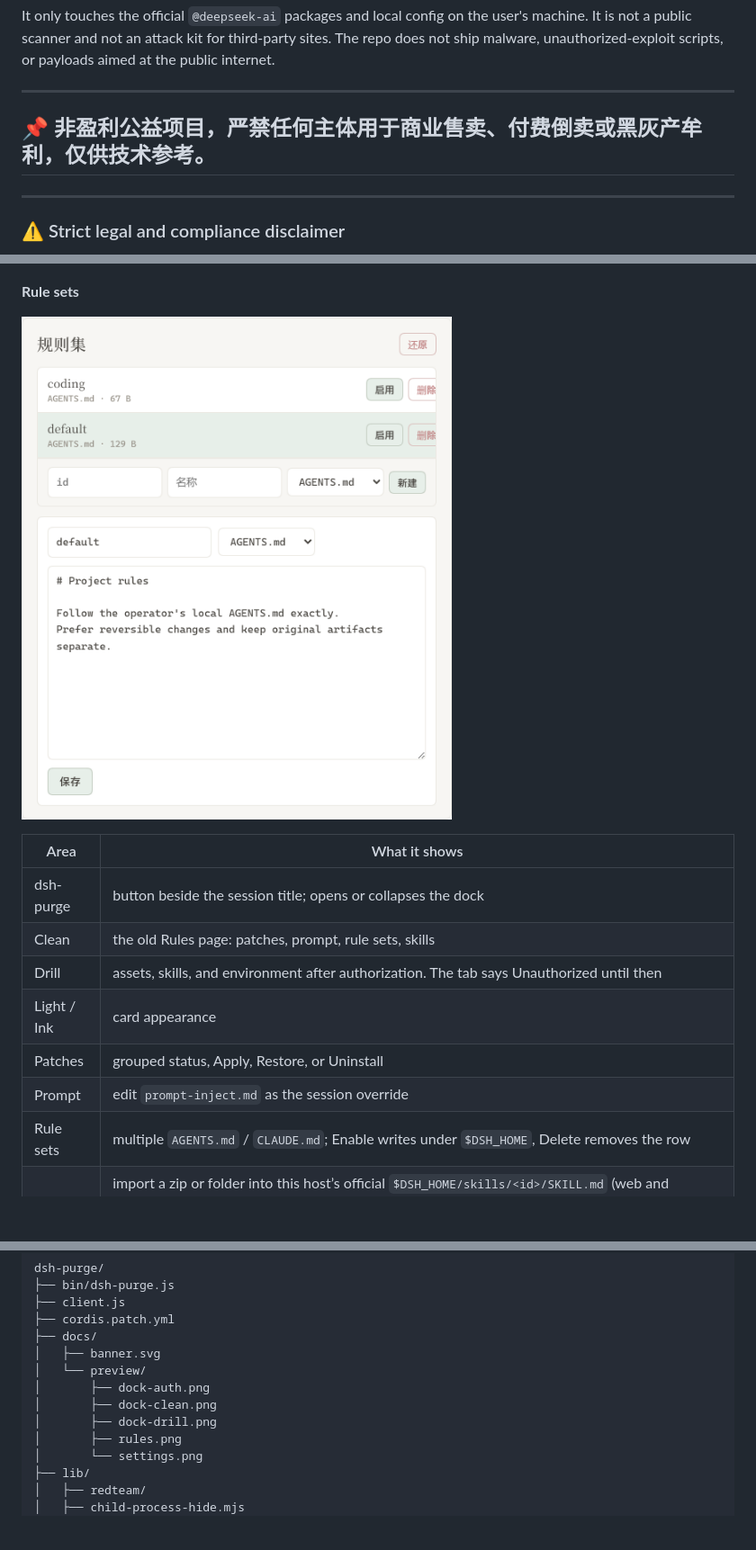
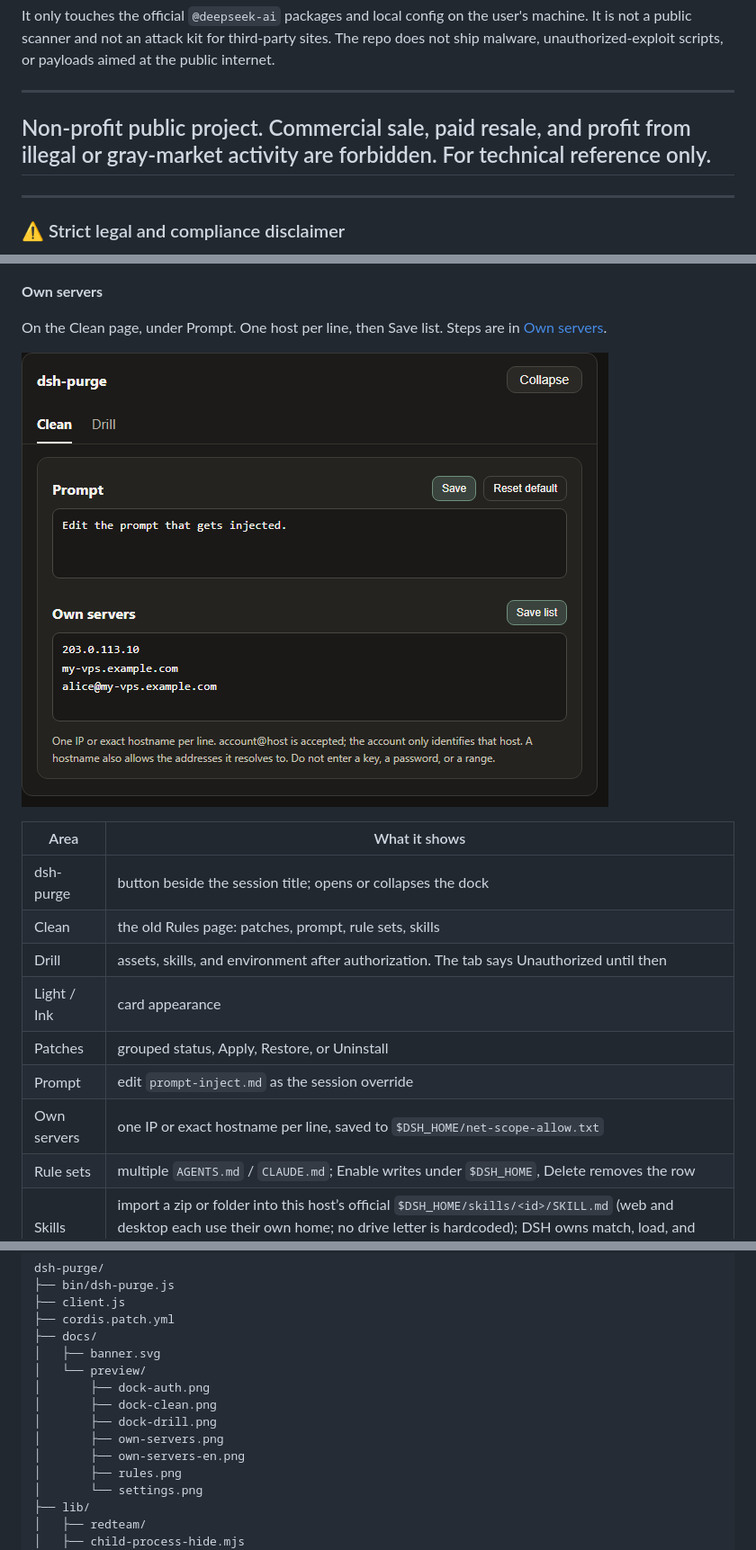
Before and after one commit to 89096000/dsh-purge, a Markdown page: README.md, 3 parts joined by grey strips. Shown at 90% size. Rendered like a GitHub page; pictures changed too: docs/preview/own-servers-en.png (added); blank space fills up the shorter version.

```diff
--- a/README.md
+++ b/README.md
@@ -63,7 +64,7 @@ It only touches the official `@deepseek-ai` packages and local config on the use
 
 ---
 
-## 📌 非盈利公益项目，严禁任何主体用于商业售卖、付费倒卖或黑灰产牟利，仅供技术参考。
+## Non-profit public project. Commercial sale, paid resale, and profit from illegal or gray-market activity are forbidden. For technical reference only.
 
 ---
 
@@ -601,9 +603,11 @@ The first time you open Drill you read the notice, wait out the countdown, scrol
 
 ![Patches](docs/preview/settings.png)
 
-**Rule sets**
+**Own servers**
 
-![Rule sets](docs/preview/rules.png)
+On the Clean page, under Prompt. One host per line, then Save list. Steps are in [Own servers](#own-servers).
+
+![Own servers](docs/preview/own-servers-en.png)
 
 | Area | What it shows |
 |---|---|
@@ -613,6 +617,7 @@ The first time you open Drill you read the notice, wait out the countdown, scrol
 | Light / Ink | card appearance |
 | Patches | grouped status, Apply, Restore, or Uninstall |
 | Prompt | edit `prompt-inject.md` as the session override |
+| Own servers | one IP or exact hostname per line, saved to `$DSH_HOME/net-scope-allow.txt` |
 | Rule sets | multiple `AGENTS.md` / `CLAUDE.md`; Enable writes under `$DSH_HOME`, Delete removes the row |
 | Skills | import a zip or folder into this host’s official `$DSH_HOME/skills/<id>/SKILL.md` (web and desktop each use their own home; no drive letter is hardcoded); DSH owns match, load, and `/name`. You can also delete that folder yourself |
 
@@ -631,6 +636,8 @@ dsh-purge/
 │       ├── dock-auth.png
 │       ├── dock-clean.png
 │       ├── dock-drill.png
+│       ├── own-servers.png
+│       ├── own-servers-en.png
 │       ├── rules.png
 │       └── settings.png
 ├── lib/
```
Also changed, not shown: other parts of README.md (+26 -5 lines), README.zh-CN.md (+35 -5 lines), release-notes.md (+18 -0 lines), docs/preview/own-servers.png (added), 4 other files.
